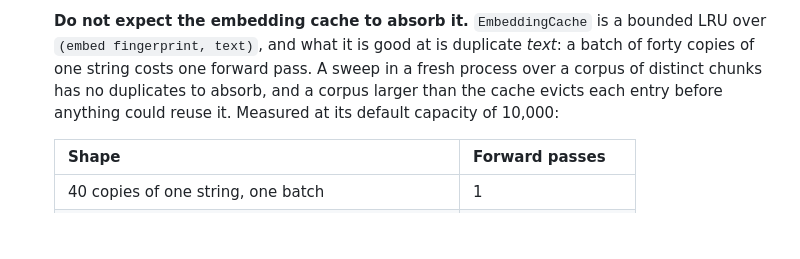
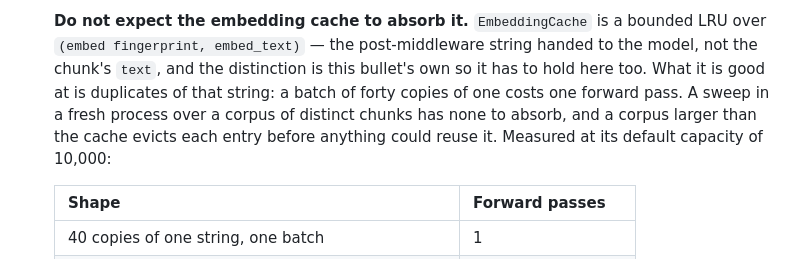
Before and after one commit to mgd43b/manicule, a Markdown page: docs/parsing.md, the part around the change. Drawn GitHub-style; blank space fills up the shorter version.

Commit message:
Answer Copilot where the ambiguity now lives, which is the section this now cites
Copilot flagged `(embed fingerprint, text)` / "duplicate *text*" in two places on this branch: a
change whose whole argument is that a chunk's `text` and its `embed_text` are different should
not then describe the cache as keyed on "text". It is right. `EmbeddingCache`'s own docstring
settles it: "the key is the post-middleware `embed_text`, the exact string handed to the model".

Both flagged lines had already gone when the paragraph was cut back to a citation, so neither
needed correcting in place. That is not the end of it. Sweeping the whole diff for the same
ambiguity rather than the two lines Copilot landed on shows where it actually lives now:
`parsing.md` §4.5, merged in #114 — which is the section this change points a reader at for the
reasoning. Deleting my copy moved the reader into it rather than fixing it.

So the bullet says `(embed fingerprint, embed_text)`, names it as the post-middleware string
handed to the model rather than the chunk's `text`, and says why that distinction has to hold
*there* in particular: it is the bullet's own distinction, two paragraphs up.

Scope added deliberately and worth overruling if unwanted: this edits `docs/parsing.md`, which
is #114's merged text and not part of the original correction.

```diff
--- a/docs/parsing.md
+++ b/docs/parsing.md
@@ -1170,10 +1170,12 @@ can price it:
   why the two counts it reports are not counts of forward passes.
 
   **Do not expect the embedding cache to absorb it.** `EmbeddingCache` is a bounded LRU over
-  `(embed fingerprint, text)`, and what it is good at is duplicate *text*: a batch of forty
-  copies of one string costs one forward pass. A sweep in a fresh process over a corpus of
-  distinct chunks has no duplicates to absorb, and a corpus larger than the cache evicts each
-  entry before anything could reuse it. Measured at its default capacity of 10,000:
+  `(embed fingerprint, embed_text)` — the post-middleware string handed to the model, not the
+  chunk's `text`, and the distinction is this bullet's own so it has to hold here too. What it
+  is good at is duplicates of that string: a batch of forty copies of one costs one forward
+  pass. A sweep in a fresh process over a corpus of distinct chunks has none to absorb, and a
+  corpus larger than the cache evicts each entry before anything could reuse it. Measured at
+  its default capacity of 10,000:
 
   | Shape | Forward passes |
   |---|---|
```
